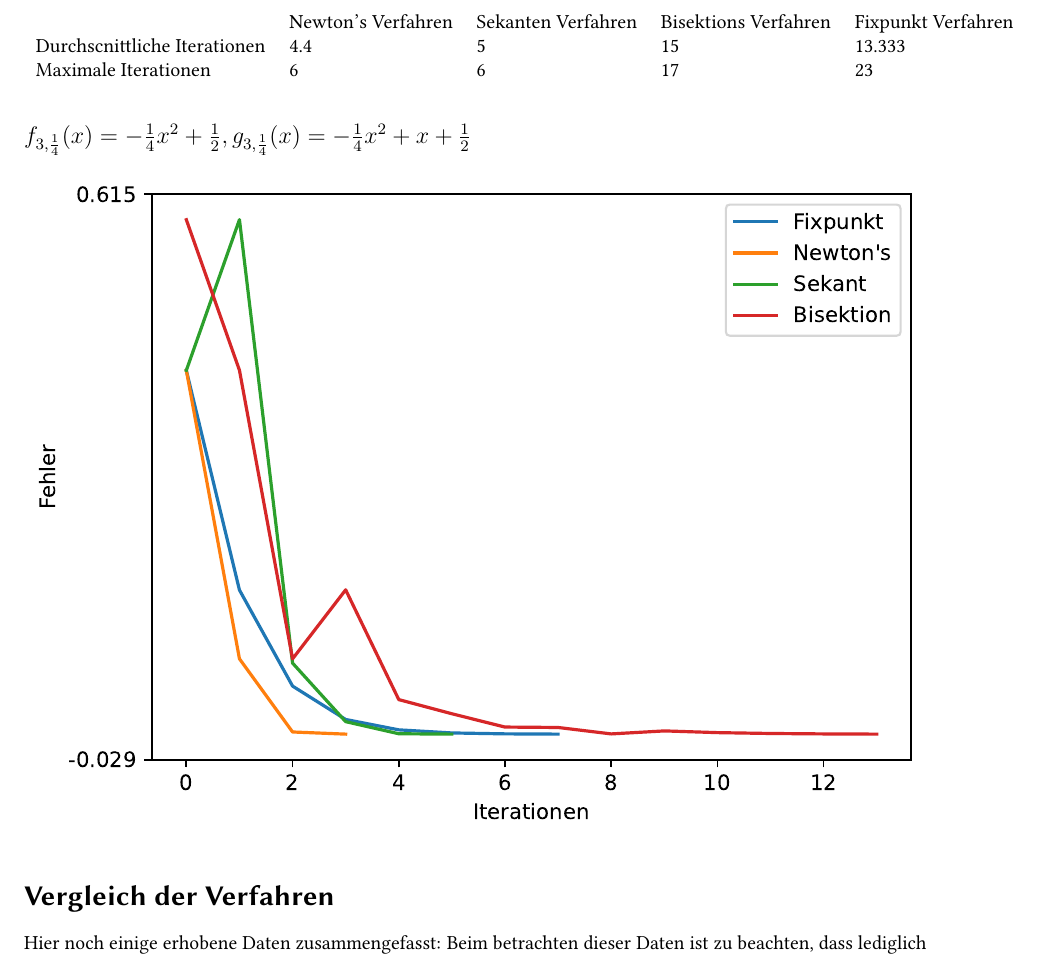
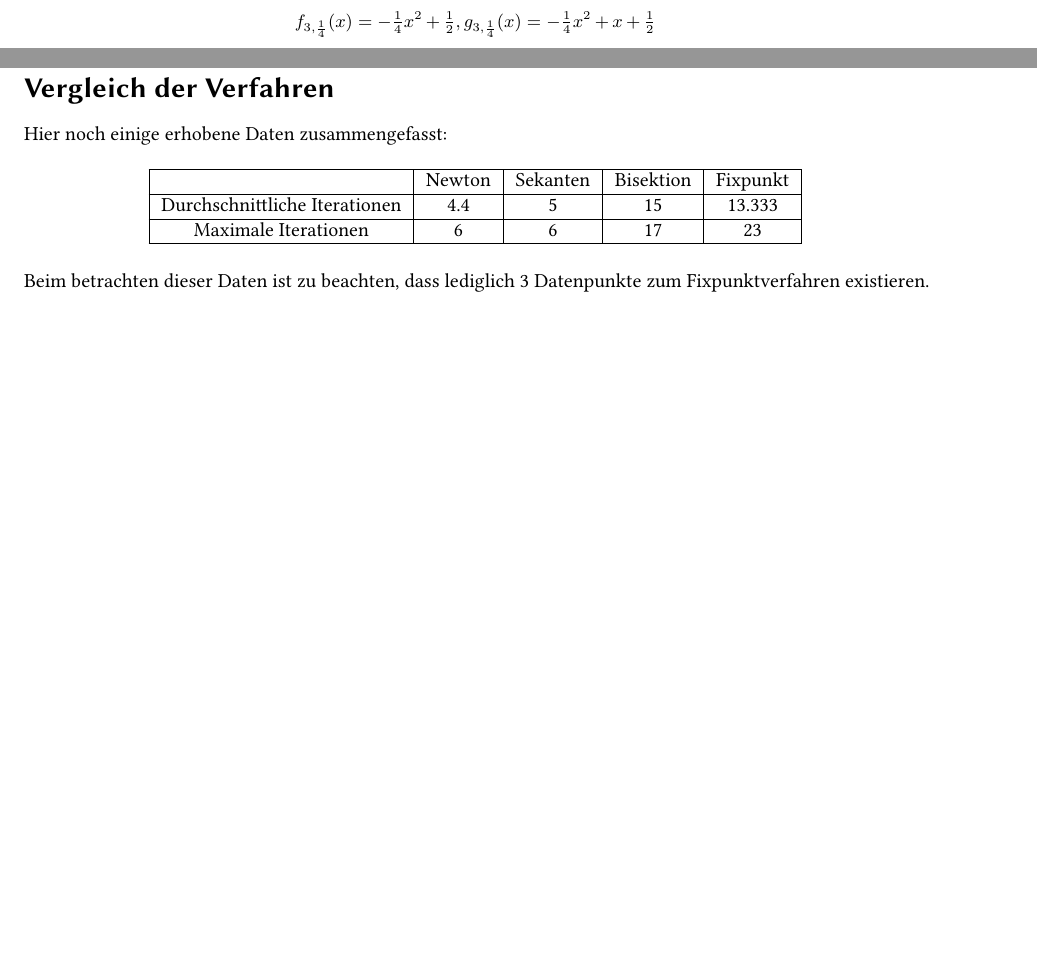
Before and after one commit to MizzleLizzle/numerical-lab-2022-23, a LaTeX document (ausarbeitung/Ausarbeitung.tex): part of page 5 of 5 before the commit and two parts of pages 1 and 2 of 2 after it, the two joined at a grey line, cut at the place of the change, the shorter picture padded with empty space. Compiled offline with pdfLaTeX.

Commit message:
clean up figures and correct positioning

```diff
--- a/ausarbeitung/Ausarbeitung.tex
+++ b/ausarbeitung/Ausarbeitung.tex
@@ -1,18 +1,17 @@
 
-%\documentclass[12pt]{article}
+% \documentclass[12pt]{article}
 \documentclass[10pt]{scrartcl}
 \title{Algebra I}
 \nonstopmode
 %\usepackage[utf-8]{inputenc}
 \usepackage{graphicx} % Required for including pictures
-\usepackage[figurename=Figure]{caption}
+% \usepackage[figurename=Figure]{caption}
 \usepackage{verbatim} % For comments and other
 \usepackage{amsmath}  % For math
 \usepackage{amssymb}  % For more math
 \usepackage{fullpage} % Set margins and place page numbers at bottom center
 \usepackage{paralist} % paragraph spacing
 \usepackage{listings} % For source code
-\usepackage{subfig}   % For subfigures
 \usepackage{libertine}
 \usepackage{array,epsfig}
 \usepackage{amsfonts}
@@ -24,6 +23,8 @@
 \usepackage{stmaryrd}
 \usepackage{microtype}
 \usepackage{aligned-overset}
+\usepackage{wrapfig}
+\usepackage{subcaption}
 %\usepackage[russian,english]{babel}
 
 \setlength{\parindent}{0pt}
@@ -117,2 +109,0 @@
-	\subsection*{$f_{3,\frac{1}{4}}(x) = -\frac{1}{4}x^2 +\frac{1}{2},  g_{3,\frac{1}{4}}(x)=-\frac{1}{4}x^2 + x + \frac{1}{2}$}
-	\includegraphics[width=\textwidth]{plots/plot4.pdf}
@@ -119,12 +129,19 @@
+		\begin{subfigure}[b]{0.4\textwidth}
+			\includegraphics[width=\textwidth]{plots/plot4.pdf}
+			\caption*{$f_{3,\frac{1}{4}}(x) = -\frac{1}{4}x^2 +\frac{1}{2},  g_{3,\frac{1}{4}}(x)=-\frac{1}{4}x^2 + x + \frac{1}{2}$}
+		\end{subfigure}
+	\end{figure}
 	\section*{Vergleich der Verfahren}
 	Hier noch einige erhobene Daten zusammengefasst:
-	\begin{table}[]
-		\begin{tabular}{lllll}
-									  & Newton's Verfahren & Sekanten Verfahren & Bisektions Verfahren & Fixpunkt Verfahren \\
-		Durchscnittliche Iterationen & 4.4                & 5                  & 15                   & 13.333             \\
-		Maximale Iterationen          & 6                  & 6                  & 17                   & 23                 \\
+	\begin{table}[!h]
+		\centering
+		\begin{tabular}{|c|c|c|c|c|} \hline
+									  & Newton & Sekanten & Bisektion & Fixpunkt \\ \hline
+		Durchschnittliche Iterationen & 4.4                & 5                  & 15                   & 13.333             \\ \hline
+		Maximale Iterationen          & 6                  & 6                  & 17                   & 23                 \\ \hline
 		\end{tabular}
 	\end{table}
+
 	Beim betrachten dieser Daten ist zu beachten, dass lediglich 3 Datenpunkte zum Fixpunktverfahren existieren.
 	Stichpunkte:
 	Newton und Sekant klar am schnellsten, kleiner vorteil für newton evtl dadurch ausgeglichen, dass bei sekant nicht symbolisch differenziert werden muss
```
Also changed, not shown: ausarbeitung/Ausarbeitung.tex (27 more changed lines).
